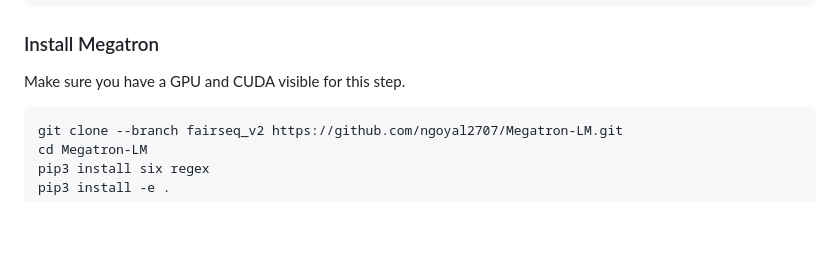
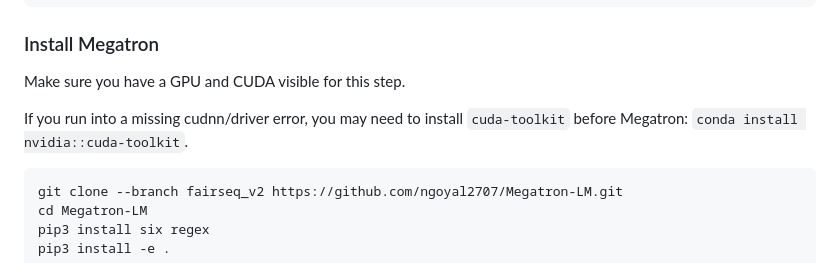
Before and after one commit to blvns/x-elm, a Markdown page: README.md, the part around the change. Rendered like a GitHub page; blank space fills up the shorter version.

````diff
--- a/README.md
+++ b/README.md
@@ -36,6 +36,8 @@ pip3 install torch==1.10.1+cu113  -f https://download.pytorch.org/whl/cu113/torc
 ### Install Megatron
 
 Make sure you have a GPU and CUDA visible for this step.
+
+If you run into a missing cudnn/driver error, you may need to install `cuda-toolkit` before Megatron: `conda install nvidia::cuda-toolkit`.
 
 ```bash
 git clone --branch fairseq_v2 https://github.com/ngoyal2707/Megatron-LM.git
````
